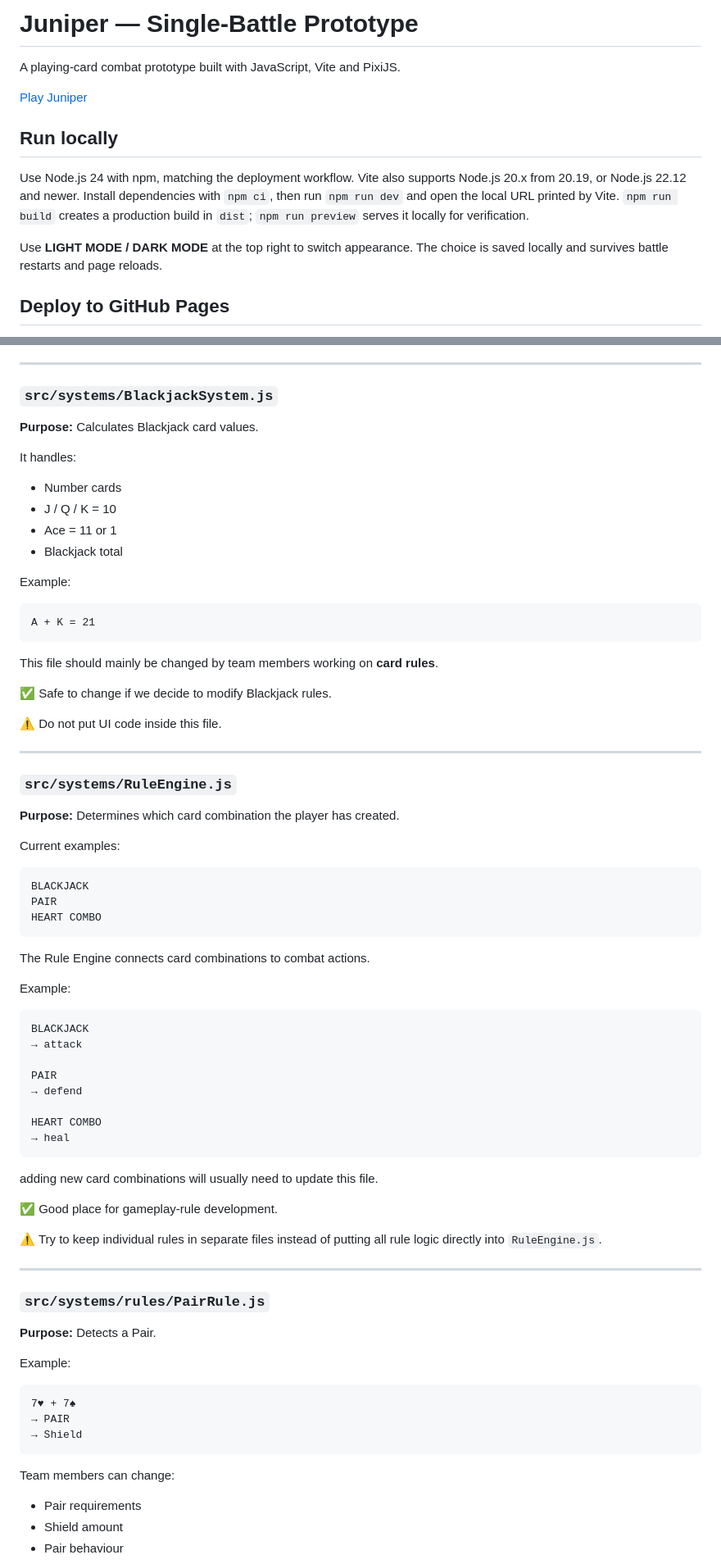
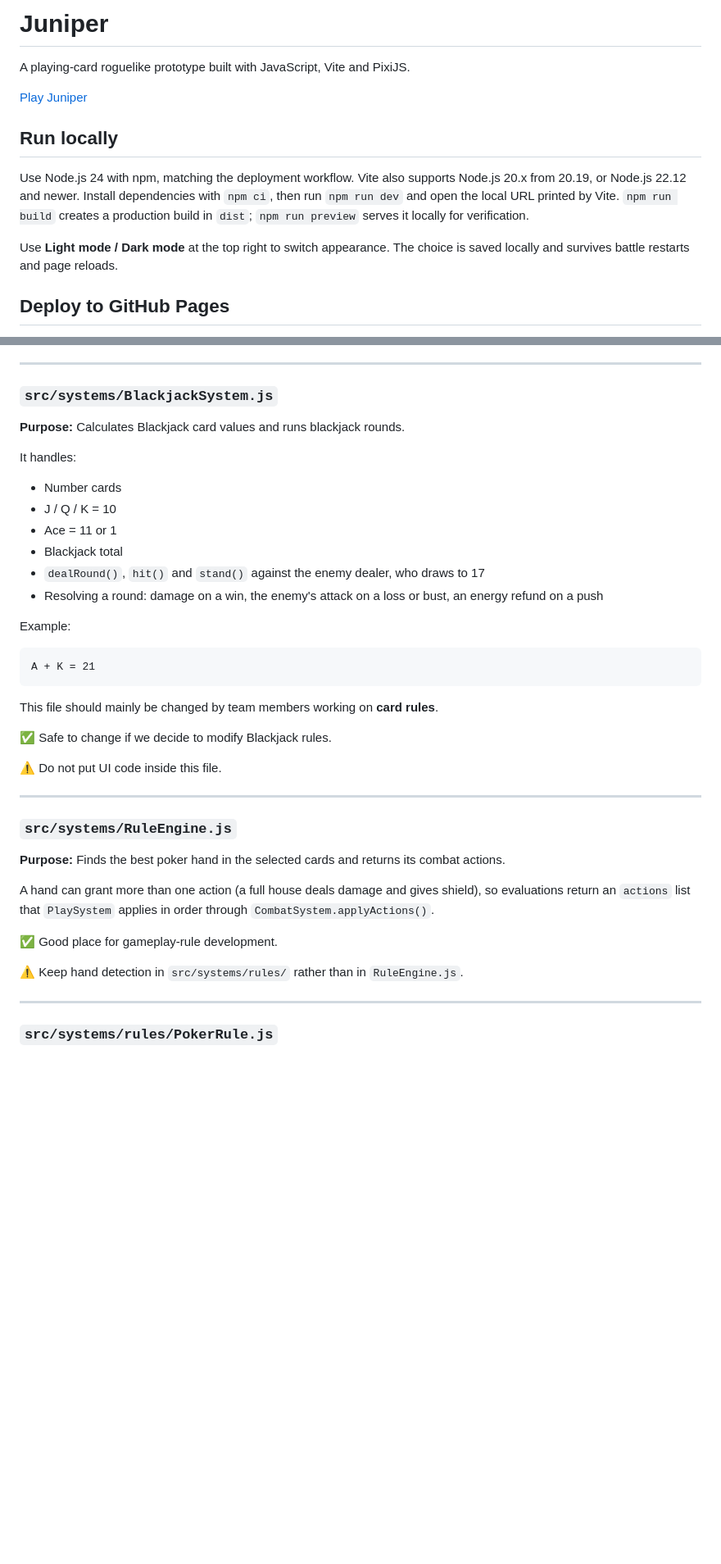
Before and after one commit to ljf920727/card-roguelike, a Markdown page: README.md, 2 parts joined by grey strips. Shown at 82% size. GitHub-like rendering; blank space fills up the shorter version.

Commit message:
docs: update README for runs, new rules and layout

````diff
--- a/README.md
+++ b/README.md
@@ -1,6 +1,6 @@
-# Juniper — Single-Battle Prototype
+# Juniper
 
-A playing-card combat prototype built with JavaScript, Vite and PixiJS.
+A playing-card roguelike prototype built with JavaScript, Vite and PixiJS.
 
 [Play Juniper](https://ljf920727.github.io/card-roguelike/)
 
@@ -8,7 +8,7 @@ A playing-card combat prototype built with JavaScript, Vite and PixiJS.
 
 Use Node.js 24 with npm, matching the deployment workflow. Vite also supports Node.js 20.x from 20.19, or Node.js 22.12 and newer. Install dependencies with `npm ci`, then run `npm run dev` and open the local URL printed by Vite. `npm run build` creates a production build in `dist`; `npm run preview` serves it locally for verification.
 
-Use **LIGHT MODE / DARK MODE** at the top right to switch appearance. The choice is saved locally and survives battle restarts and page reloads.
+Use **Light mode / Dark mode** at the top right to switch appearance. The choice is saved locally and survives battle restarts and page reloads.
 
 ## Deploy to GitHub Pages
 
@@ -163,7 +180,7 @@ can work here.
 
 ### `src/systems/BlackjackSystem.js`
 
-**Purpose:** Calculates Blackjack card values.
+**Purpose:** Calculates Blackjack card values and runs blackjack rounds.
 
 It handles:
 
@@ -171,6 +188,8 @@ It handles:
 - J / Q / K = 10
 - Ace = 11 or 1
 - Blackjack total
+- `dealRound()`, `hit()` and `stand()` against the enemy dealer, who draws to 17
+- Resolving a round: damage on a win, the enemy's attack on a loss or bust, an energy refund on a push
 
 Example:
 
@@ -188,54 +207,15 @@ This file should mainly be changed by team members working on **card rules**.
 
 ### `src/systems/RuleEngine.js`
 
-**Purpose:** Determines which card combination the player has created.
+**Purpose:** Finds the best poker hand in the selected cards and returns its combat actions.
 
-Current examples:
-
-```text
-BLACKJACK
-PAIR
-HEART COMBO
-```
-
-The Rule Engine connects card combinations to combat actions.
-
-Example:
-
-```text
-BLACKJACK
-→ attack
-
-PAIR
-→ defend
-
-HEART COMBO
-→ heal
-```
-
-adding new card combinations will usually need to update this file.
+A hand can grant more than one action (a full house deals damage and gives shield), so evaluations return an `actions` list that `PlaySystem` applies in order through `CombatSystem.applyActions()`.
 
 ✅ Good place for gameplay-rule development.
 
-⚠️ Try to keep individual rules in separate files instead of putting all rule logic directly into `RuleEngine.js`.
+⚠️ Keep hand detection in `src/systems/rules/` rather than in `RuleEngine.js`.
 
 ---
 
-### `src/systems/rules/PairRule.js`
+### `src/systems/rules/PokerRule.js`
 
-**Purpose:** Detects a Pair.
-
-Example:
-
-```text
-7♥ + 7♠
-→ PAIR
-→ Shield
-```
-
-Team members can change:
-
-- Pair requirements
-- Shield amount
-- Pair behaviour
-
````
Also changed, not shown: other parts of README.md (+74 -86 lines).
